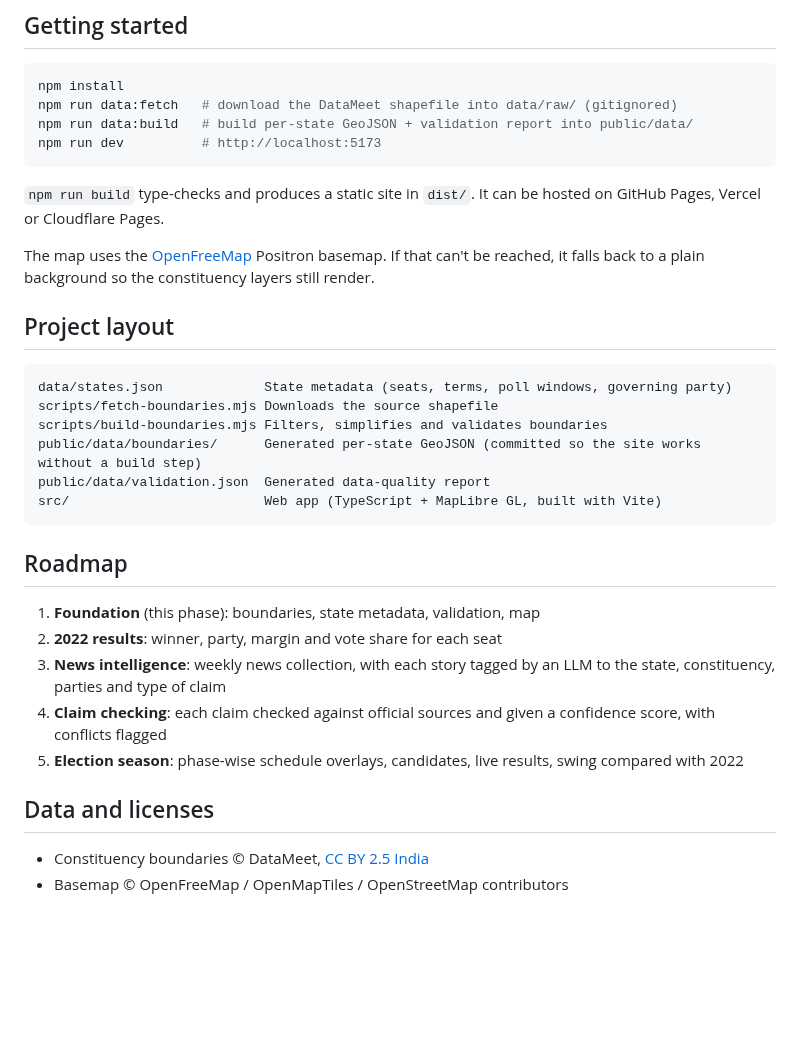
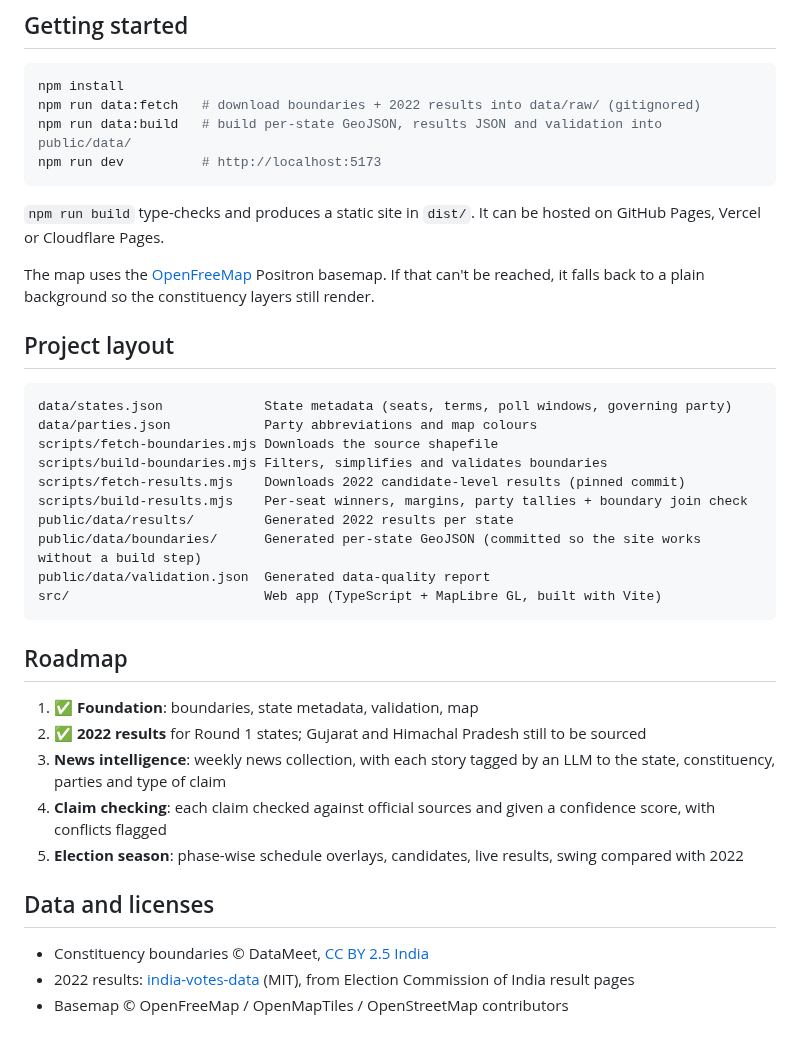
Before and after one commit to sanjeevk20/janadesh2027, a Markdown page: README.md, the part around one of its changes. GitHub-like rendering; blank space fills up the shorter version.

````diff
--- a/README.md
+++ b/README.md
@@ -41,8 +62,8 @@ The full report is in [`public/data/validation.json`](public/data/validation.jso
 
 ```bash
 npm install
-npm run data:fetch   # download the DataMeet shapefile into data/raw/ (gitignored)
-npm run data:build   # build per-state GeoJSON + validation report into public/data/
+npm run data:fetch   # download boundaries + 2022 results into data/raw/ (gitignored)
+npm run data:build   # build per-state GeoJSON, results JSON and validation into public/data/
 npm run dev          # http://localhost:5173
 ```
 
@@ -54,8 +75,12 @@ The map uses the [OpenFreeMap](https://openfreemap.org) Positron basemap. If tha
 
 ```
 data/states.json             State metadata (seats, terms, poll windows, governing party)
+data/parties.json            Party abbreviations and map colours
 scripts/fetch-boundaries.mjs Downloads the source shapefile
 scripts/build-boundaries.mjs Filters, simplifies and validates boundaries
+scripts/fetch-results.mjs    Downloads 2022 candidate-level results (pinned commit)
+scripts/build-results.mjs    Per-seat winners, margins, party tallies + boundary join check
+public/data/results/         Generated 2022 results per state
 public/data/boundaries/      Generated per-state GeoJSON (committed so the site works without a build step)
 public/data/validation.json  Generated data-quality report
 src/                         Web app (TypeScript + MapLibre GL, built with Vite)
@@ -63,8 +88,8 @@ src/                         Web app (TypeScript + MapLibre GL, built with Vite)
 
 ## Roadmap
 
-1. **Foundation** (this phase): boundaries, state metadata, validation, map
-2. **2022 results**: winner, party, margin and vote share for each seat
+1. ✅ **Foundation**: boundaries, state metadata, validation, map
+2. ✅ **2022 results** for Round 1 states; Gujarat and Himachal Pradesh still to be sourced
 3. **News intelligence**: weekly news collection, with each story tagged by an LLM to the state, constituency, parties and type of claim
 4. **Claim checking**: each claim checked against official sources and given a confidence score, with conflicts flagged
 5. **Election season**: phase-wise schedule overlays, candidates, live results, swing compared with 2022
@@ -72,4 +97,5 @@ src/                         Web app (TypeScript + MapLibre GL, built with Vite)
 ## Data and licenses
 
 - Constituency boundaries © DataMeet, [CC BY 2.5 India](http://creativecommons.org/licenses/by/2.5/in/)
+- 2022 results: [india-votes-data](https://github.com/thecont1/india-votes-data) (MIT), from Election Commission of India result pages
 - Basemap © OpenFreeMap / OpenMapTiles / OpenStreetMap contributors
````
Also changed, not shown: other parts of README.md (+23 -2 lines), docs/screenshot-gujarat.png (deleted), docs/screenshot-up-2022.png (added), 14 other files.
